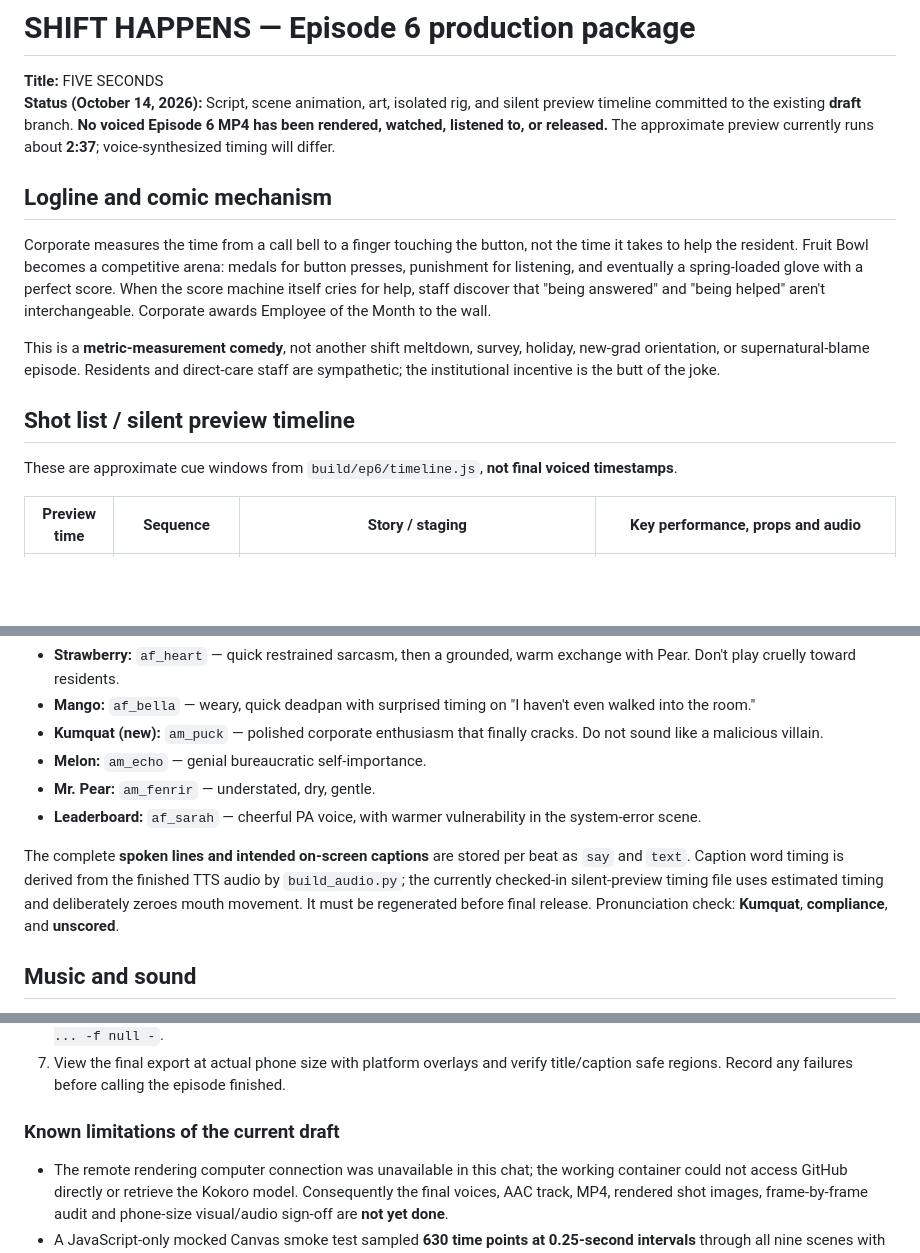
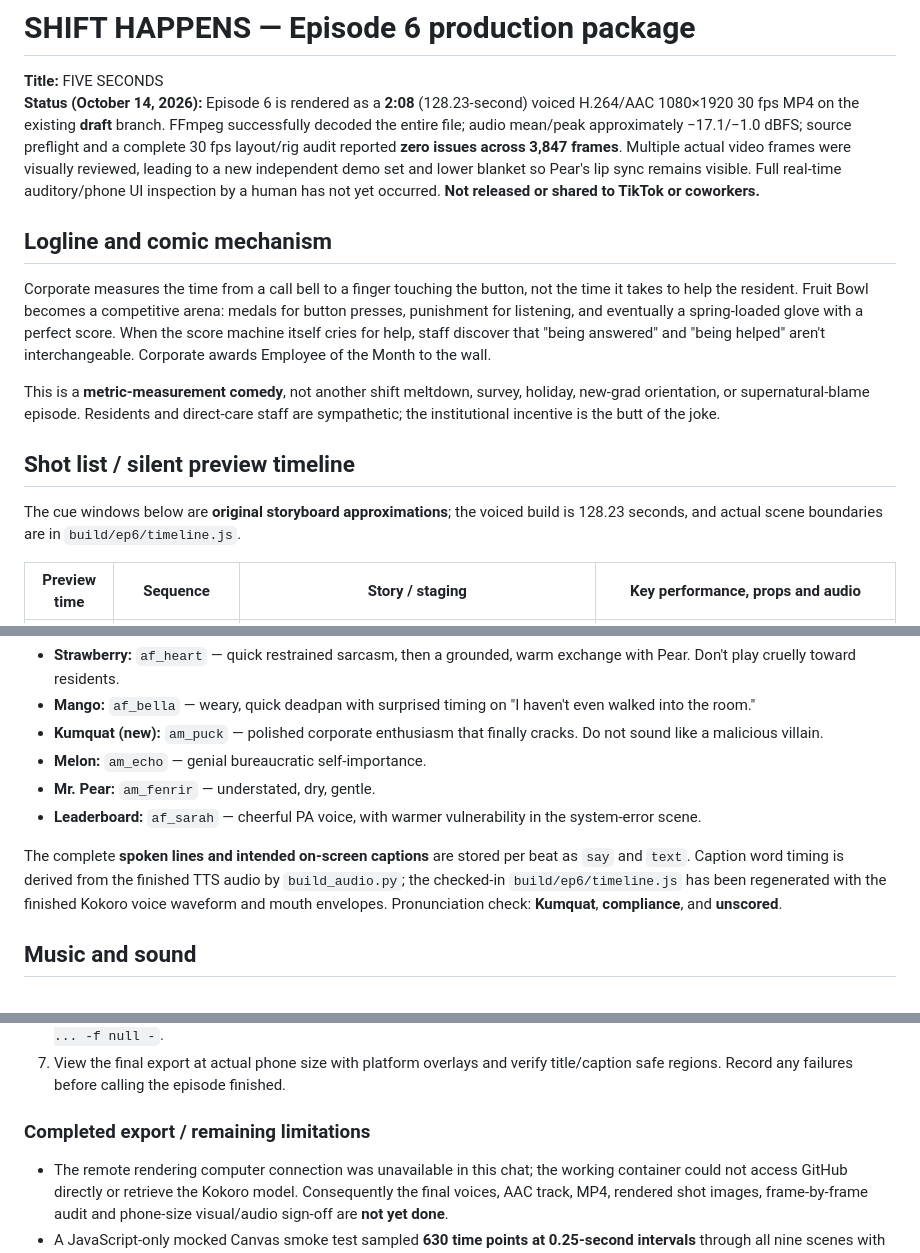
Before and after one commit to workblock100/workblock100, a Markdown page: fruit-video/EP6_PRODUCTION.md, 3 parts joined by grey strips. Drawn GitHub-style; blank space fills up the shorter version.

Commit message:
Document completed Episode 6 review render and QA [skip ci]

```diff
--- a/fruit-video/EP6_PRODUCTION.md
+++ b/fruit-video/EP6_PRODUCTION.md
@@ -1,7 +1,7 @@
 # SHIFT HAPPENS — Episode 6 production package
 
 **Title:** FIVE SECONDS
-**Status (October 14, 2026):** Script, scene animation, art, isolated rig, and silent preview timeline committed to the existing **draft** branch. **No voiced Episode 6 MP4 has been rendered, watched, listened to, or released.** The approximate preview currently runs about **2:37**; voice-synthesized timing will differ.
+**Status (October 14, 2026):** Episode 6 is rendered as a **2:08** (128.23-second) voiced H.264/AAC 1080×1920 30 fps MP4 on the existing **draft** branch. FFmpeg successfully decoded the entire file; audio mean/peak approximately −17.1/−1.0 dBFS; source preflight and a complete 30 fps layout/rig audit reported **zero issues across 3,847 frames**. Multiple actual video frames were visually reviewed, leading to a new independent demo set and lower blanket so Pear's lip sync remains visible. Full real-time auditory/phone UI inspection by a human has not yet occurred. **Not released or shared to TikTok or coworkers.**
 
 ## Logline and comic mechanism
 
@@ -11,7 +11,7 @@ This is a **metric-measurement comedy**, not another shift meltdown, survey, hol
 
 ## Shot list / silent preview timeline
 
-These are approximate cue windows from `build/ep6/timeline.js`, **not final voiced timestamps**.
+The cue windows below are **original storyboard approximations**; the voiced build is 128.23 seconds, and actual scene boundaries are in `build/ep6/timeline.js`.
 
 | Preview time | Sequence | Story / staging | Key performance, props and audio |
 | --- | --- | --- | --- |
@@ -36,7 +36,7 @@ Voice assignments are in `script_ep6.json`, built through the existing Kokoro mo
 - **Mr. Pear:** `am_fenrir` — understated, dry, gentle.
 - **Leaderboard:** `af_sarah` — cheerful PA voice, with warmer vulnerability in the system-error scene.
 
-The complete **spoken lines and intended on-screen captions** are stored per beat as `say` and `text`. Caption word timing is derived from the finished TTS audio by `build_audio.py`; the currently checked-in silent-preview timing file uses estimated timing and deliberately zeroes mouth movement. It must be regenerated before final release. Pronunciation check: **Kumquat**, **compliance**, and **unscored**.
+The complete **spoken lines and intended on-screen captions** are stored per beat as `say` and `text`. Caption word timing is derived from the finished TTS audio by `build_audio.py`; the checked-in `build/ep6/timeline.js` has been regenerated with the finished Kokoro voice waveform and mouth envelopes. Pronunciation check: **Kumquat**, **compliance**, and **unscored**.
 
 ## Music and sound
 
@@ -61,7 +61,7 @@ Use original generated tones/sounds from `build_audio.py`: the gong/fanfare for
 6. Render 1080×1920 at 30 fps H.264/AAC, validate streams with `ffprobe`, and decode every frame with `ffmpeg -v error -i ... -f null -`.
 7. View the final export at actual phone size with platform overlays and verify title/caption safe regions. Record any failures before calling the episode finished.
 
-### Known limitations of the current draft
+### Completed export / remaining limitations
 
 - The remote rendering computer connection was unavailable in this chat; the working container could not access GitHub directly or retrieve the Kokoro model. Consequently the final voices, AAC track, MP4, rendered shot images, frame-by-frame audit and phone-size visual/audio sign-off are **not yet done**.
 - A JavaScript-only mocked Canvas smoke test sampled **630 time points at 0.25-second intervals** through all nine scenes with **zero IK/explicit-grip violations and zero JavaScript exceptions** after anchor corrections. It **cannot validate aesthetic quality or real overlap metrics**.
```
